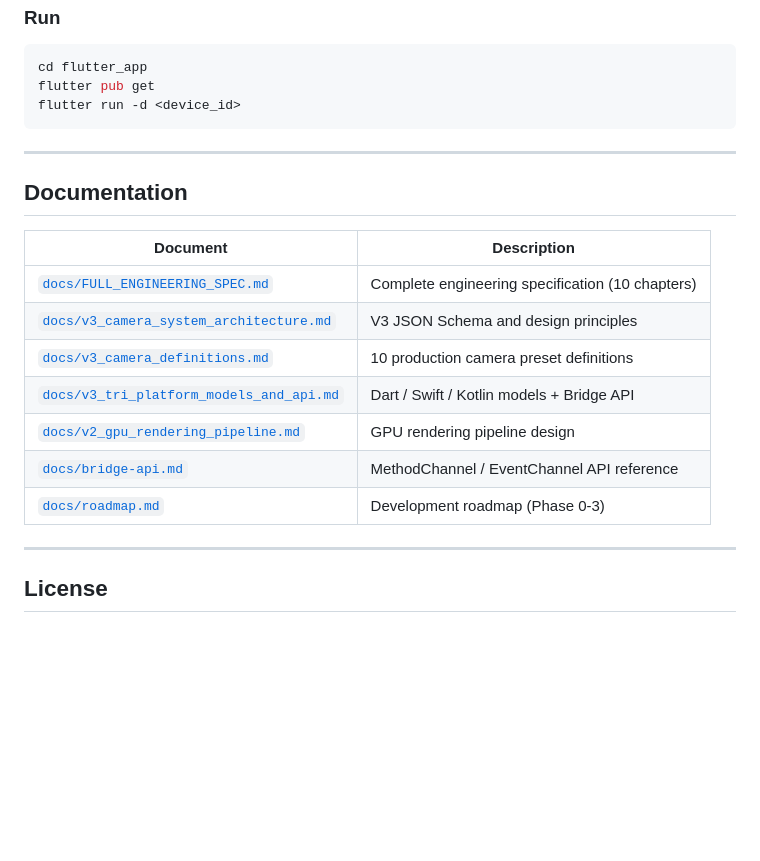
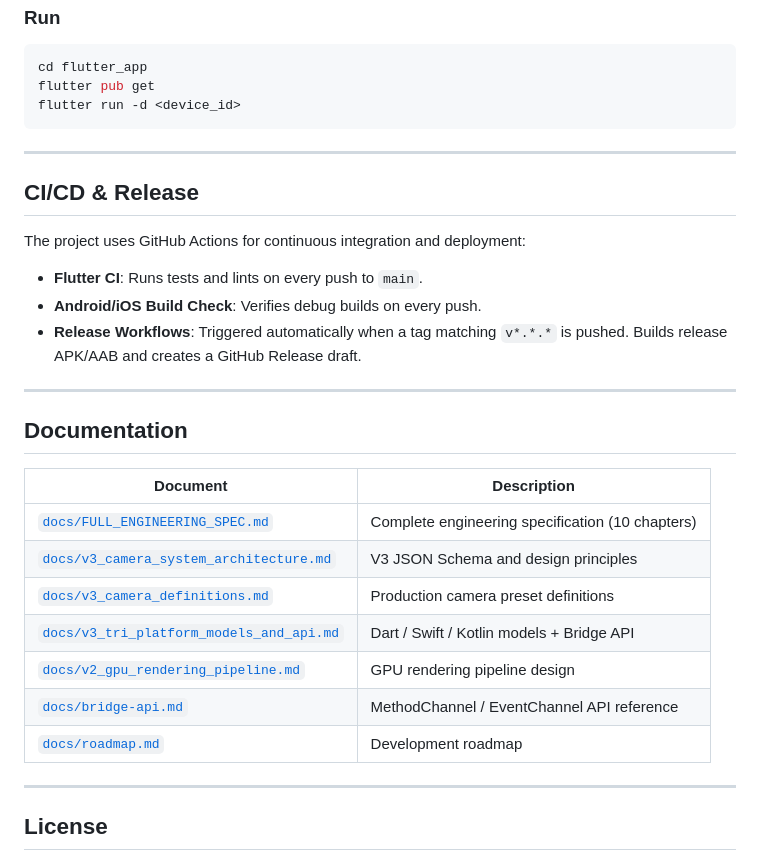
Before and after one commit to ganjmeng/dazz-retro-camera, a Markdown page: README.md, the part around one of its changes. Drawn GitHub-style; blank space fills up the shorter version.

```diff
--- a/README.md
+++ b/README.md
@@ -183,17 +160,27 @@ flutter run -d <device_id>
 
 ---
 
+## CI/CD & Release
+
+The project uses GitHub Actions for continuous integration and deployment:
+
+- **Flutter CI**: Runs tests and lints on every push to `main`.
+- **Android/iOS Build Check**: Verifies debug builds on every push.
+- **Release Workflows**: Triggered automatically when a tag matching `v*.*.*` is pushed. Builds release APK/AAB and creates a GitHub Release draft.
+
+---
+
 ## Documentation
 
 | Document | Description |
 |---|---|
 | [`docs/FULL_ENGINEERING_SPEC.md`](docs/FULL_ENGINEERING_SPEC.md) | Complete engineering specification (10 chapters) |
 | [`docs/v3_camera_system_architecture.md`](docs/v3_camera_system_architecture.md) | V3 JSON Schema and design principles |
-| [`docs/v3_camera_definitions.md`](docs/v3_camera_definitions.md) | 10 production camera preset definitions |
+| [`docs/v3_camera_definitions.md`](docs/v3_camera_definitions.md) | Production camera preset definitions |
 | [`docs/v3_tri_platform_models_and_api.md`](docs/v3_tri_platform_models_and_api.md) | Dart / Swift / Kotlin models + Bridge API |
 | [`docs/v2_gpu_rendering_pipeline.md`](docs/v2_gpu_rendering_pipeline.md) | GPU rendering pipeline design |
 | [`docs/bridge-api.md`](docs/bridge-api.md) | MethodChannel / EventChannel API reference |
-| [`docs/roadmap.md`](docs/roadmap.md) | Development roadmap (Phase 0-3) |
+| [`docs/roadmap.md`](docs/roadmap.md) | Development roadmap |
 
 ---
 
```
Also changed, not shown: other parts of README.md (+54 -77 lines).
